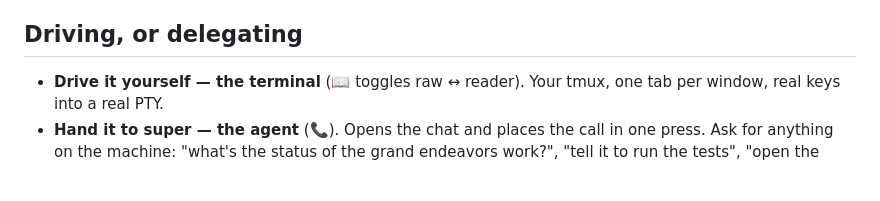
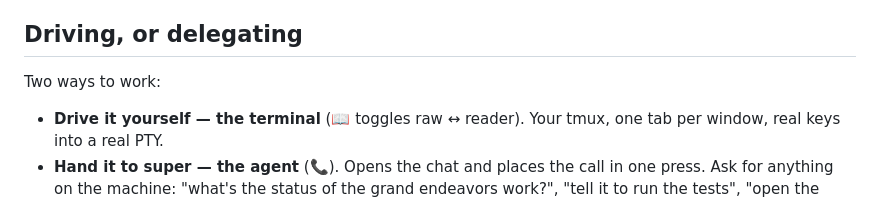
Before and after one commit to thegiot/pi-super, a Markdown page: README.md, the part around the change. Drawn GitHub-style; blank space fills up the shorter version.

Commit message:
README: lead-in line for the modes section
Every other section in this file introduces its bullets with a line; this one
dropped the reader straight into them.

```diff
--- a/README.md
+++ b/README.md
@@ -32,6 +32,8 @@ browser's own speech engine when there is neither. What it is not yet is a *real
 Android suspends the tab when the screen goes off (details in [DESIGN.md](DESIGN.md)).
 
 ## Driving, or delegating
+
+Two ways to work:
 
 * **Drive it yourself — the terminal** (📖 toggles raw ↔ reader). Your tmux, one tab per
   window, real keys into a real PTY.
```
